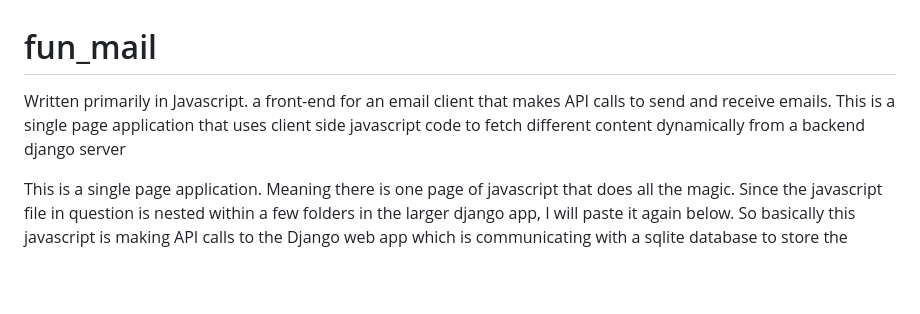
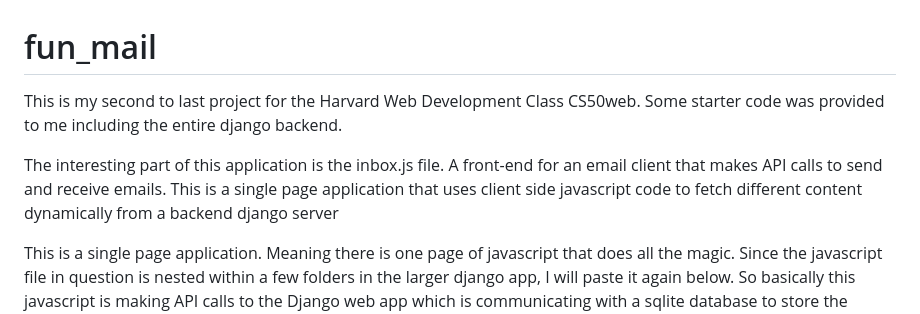
Before and after one commit to exitvillain/DjangoMailSPA, a Markdown page: README.md, the part around the change. Drawn GitHub-style; blank space fills up the shorter version.

```diff
--- a/README.md
+++ b/README.md
@@ -1,5 +1,7 @@
 # fun_mail
-Written primarily in Javascript. a front-end for an email client that makes API calls to send and receive emails. This is a single page application that uses client side javascript code to fetch different content dynamically from a backend django server
+This is my second to last project for the Harvard Web Development Class CS50web.  Some starter code was provided to me including the entire django backend.
+
+The interesting part of this application is the inbox.js file. A front-end for an email client that makes API calls to send and receive emails. This is a single page application that uses client side javascript code to fetch different content dynamically from a backend django server
 
 This is a single page application. Meaning there is one page of javascript that does all the magic.  Since the javascript file in question is nested within a few folders in the larger django app, I will paste it again below. So basically this javascript is making API calls to the Django web app which is communicating with a sqlite database to store the emails and user information.
 
```
